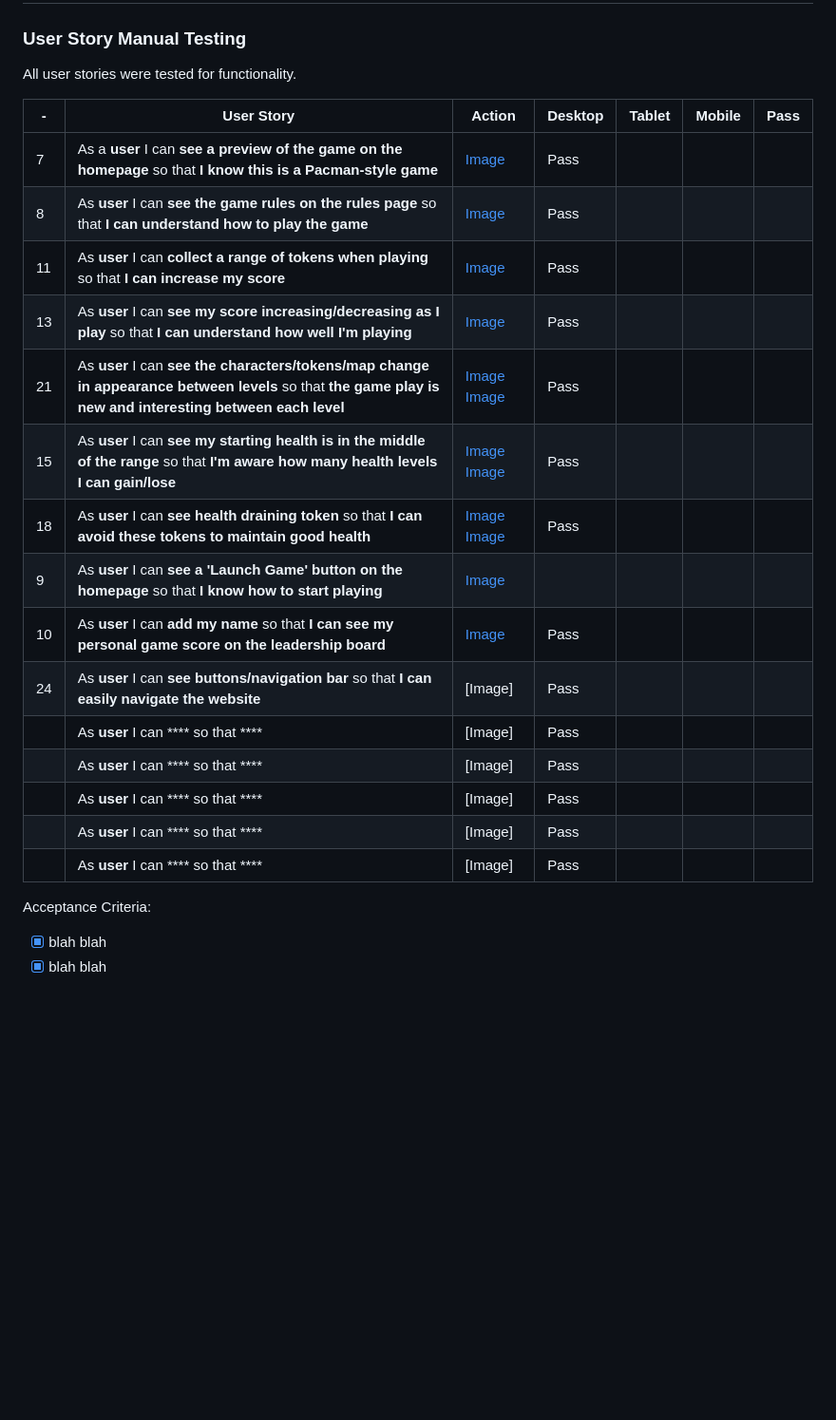
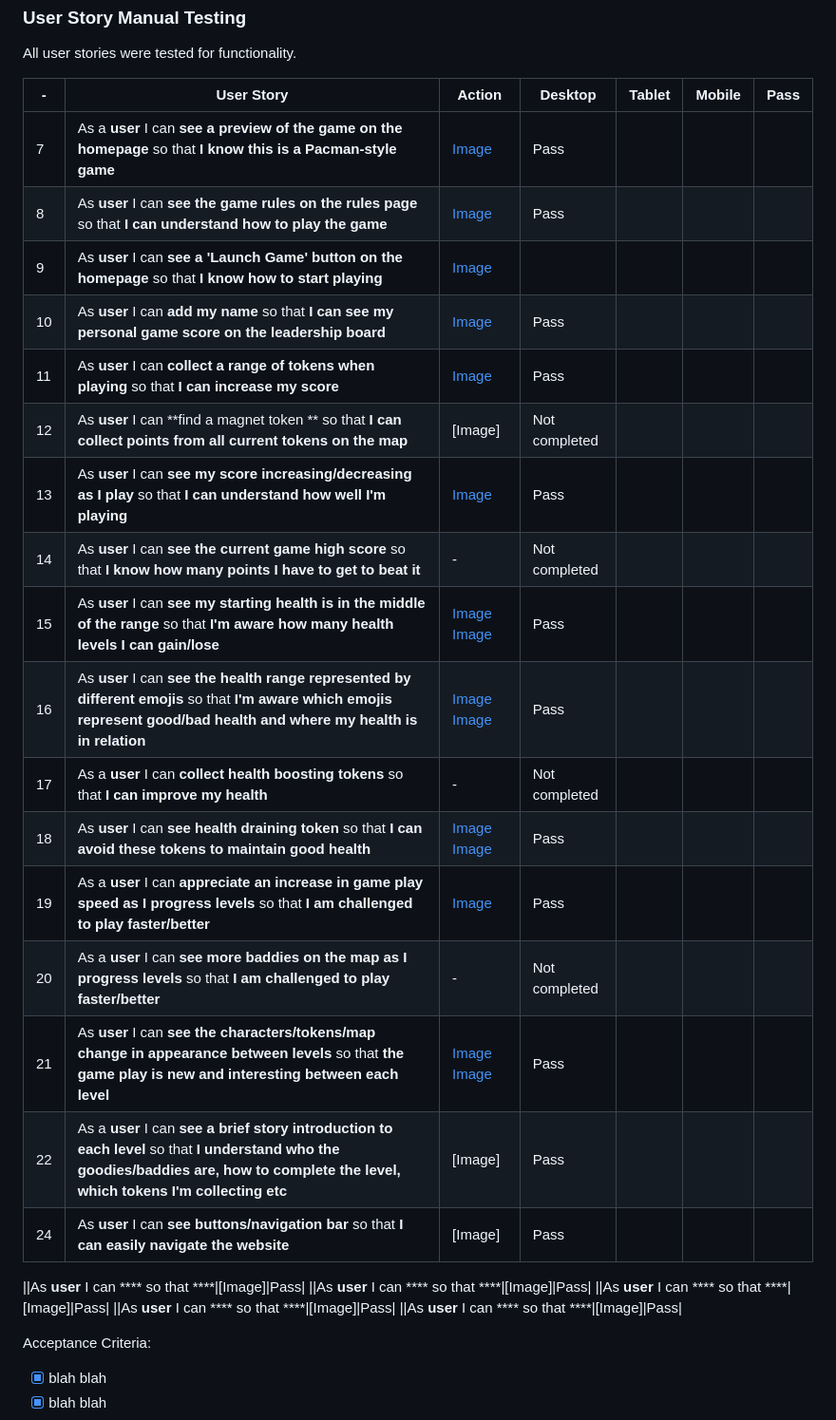
Before and after one commit to seanyoung247/emoji-man, a Markdown page: README.md, the part around the change. Shown: that part at 95% size. Rendered like a GitHub page; blank space fills up the shorter version.

```diff
--- a/README.md
+++ b/README.md
@@ -224,19 +224,29 @@ All user stories were tested for functionality.
 |-|----------|------|-------|------|------|----|
 |7|As a **user** I can **see a preview of the game on the homepage** so that **I know this is a Pacman-style game**|[Image]()|Pass|
 |8|As **user** I can **see the game rules on the rules page** so that **I can understand how to play the game**|[Image](assets/img/rmvalidation/rules2.JPG)|Pass|
-|11|As **user** I can **collect a range of tokens when playing** so that **I can increase my score**|[Image](assets/img/rmvalidation/increasescore.JPG)|Pass|
-|13|As **user** I can **see my score increasing/decreasing as I play** so that **I can understand how well I'm playing**|[Image](assets/img/rmvalidation/increasescore.JPG)|Pass|
-|21|As **user** I can **see the characters/tokens/map change in appearance between levels** so that **the game play is new and interesting between each level**|[Image](assets/img/testing/21.JPG) [Image](assets/img/testing/21-2.JPG)|Pass|
-|15|As **user** I can **see my starting health is in the middle of the range** so that **I'm aware how many health levels I can gain/lose**|[Image](assets/img/testing/15.JPG) [Image](assets/img/testing/15-2.JPG)|Pass|
-|18|As **user** I can **see health draining token** so that **I can avoid these tokens to maintain good health**|[Image](assets/img/testing/18.JPG) [Image](assets/img/testing/182.JPG)|Pass|
 |9|As **user** I can **see a 'Launch Game' button on the homepage** so that **I know how to start playing**|[Image]()||
 |10|As **user** I can **add my name** so that **I can see my personal game score on the leadership board**|[Image]()|Pass|
+|11|As **user** I can **collect a range of tokens when playing** so that **I can increase my score**|[Image](assets/img/rmvalidation/increasescore.JPG)|Pass|
+|12|As **user** I can **find a magnet token ** so that **I can collect points from all current tokens on the map**|[Image]|Not completed|
+|13|As **user** I can **see my score increasing/decreasing as I play** so that **I can understand how well I'm playing**|[Image](assets/img/rmvalidation/increasescore.JPG)|Pass|
+|14|As **user** I can **see the current game high score** so that **I know how many points I have to get to beat it**|-|Not completed|
+|15|As **user** I can **see my starting health is in the middle of the range** so that **I'm aware how many health levels I can gain/lose**|[Image](assets/img/testing/15.JPG) [Image](assets/img/testing/15-2.JPG)|Pass|
+|16|As **user** I can **see the health range represented by different emojis** so that **I'm aware which emojis represent good/bad health and where my health is in relation**|[Image](assets/img/testing/16.JPG) [Image](assets/img/testing/162.JPG)|Pass|
+|17|As a **user** I can **collect health boosting tokens** so that **I can improve my health**|-|Not completed|
+|18|As **user** I can **see health draining token** so that **I can avoid these tokens to maintain good health**|[Image](assets/img/testing/18.JPG) [Image](assets/img/testing/182.JPG)|Pass|
+|19|As a **user** I can **appreciate an increase in game play speed as I progress levels** so that **I am challenged to play faster/better**|[Image]()|Pass|
+|20|As a **user** I can **see more baddies on the map as I progress levels** so that **I am challenged to play faster/better**|-|Not completed|
+|21|As **user** I can **see the characters/tokens/map change in appearance between levels** so that **the game play is new and interesting between each level**|[Image](assets/img/testing/21.JPG) [Image](assets/img/testing/21-2.JPG)|Pass|
+|22|As a **user** I can **see a brief story introduction to each level** so that **I understand who the goodies/baddies are, how to complete the level, which tokens I'm collecting etc**|[Image]|Pass|
 |24|As **user** I can **see buttons/navigation bar** so that **I can easily navigate the website**|[Image]|Pass|
+
+
 ||As **user** I can **** so that ****|[Image]|Pass|
 ||As **user** I can **** so that ****|[Image]|Pass|
 ||As **user** I can **** so that ****|[Image]|Pass|
 ||As **user** I can **** so that ****|[Image]|Pass|
 ||As **user** I can **** so that ****|[Image]|Pass|
+
 
 
 Acceptance Criteria:
```
Also changed, not shown: assets/img/testing/16.JPG (added), assets/img/testing/162.JPG (added), 12 other files.
